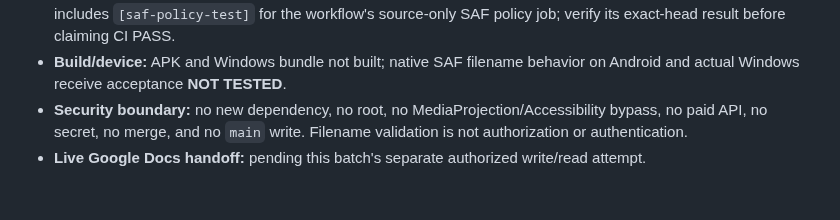
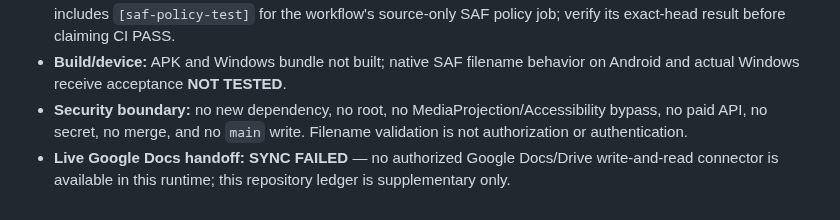
Before and after one commit to amroalhamedi2022-hue/Remote-Control, a Markdown page: docs/AUTONOMOUS_ACCEPTANCE.md, the part around the change. Rendered like a GitHub page.

Commit message:
docs(remote): record failed live Drive handoff sync

```diff
--- a/docs/AUTONOMOUS_ACCEPTANCE.md
+++ b/docs/AUTONOMOUS_ACCEPTANCE.md
@@ -723,4 +723,4 @@ No merge, no `main` changes, no new dependency, and no paid API.
 - **CI: NOT VERIFIED:** the GitHub connector did not expose a workflow run/status for this push head. The commit includes `[saf-policy-test]` for the workflow's source-only SAF policy job; verify its exact-head result before claiming CI PASS.
 - **Build/device:** APK and Windows bundle not built; native SAF filename behavior on Android and actual Windows receive acceptance **NOT TESTED**.
 - **Security boundary:** no new dependency, no root, no MediaProjection/Accessibility bypass, no paid API, no secret, no merge, and no `main` write. Filename validation is not authorization or authentication.
-- **Live Google Docs handoff:** pending this batch's separate authorized write/read attempt.
+- **Live Google Docs handoff:** **SYNC FAILED** — no authorized Google Docs/Drive write-and-read connector is available in this runtime; this repository ledger is supplementary only.
```
